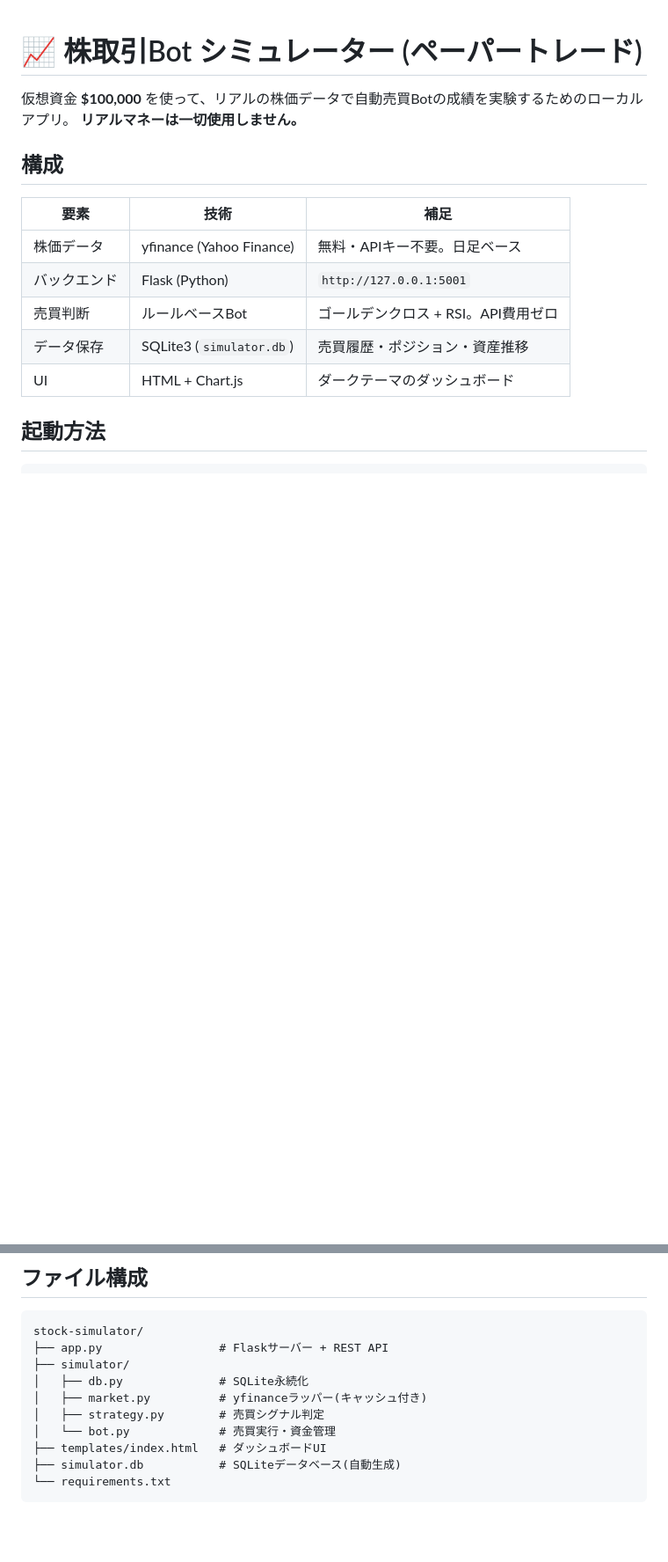
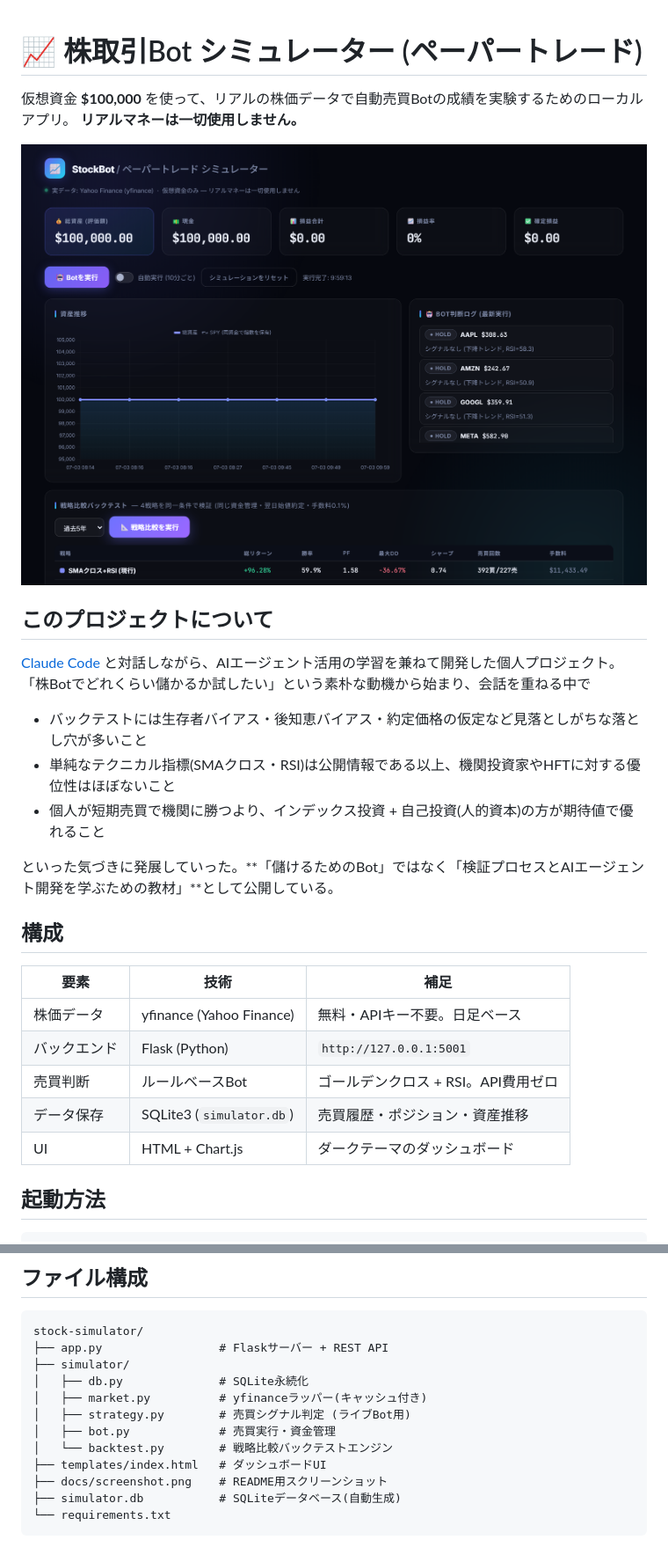
Before and after one commit to soichirocodes/stock-bot-simulator, a Markdown page: README.md, 2 parts joined by grey strips. Shown at 88% size. Rendered like a GitHub page; pictures changed too: docs/screenshot.png (added); blank space fills up the shorter version.

````diff
--- a/README.md
+++ b/README.md
@@ -2,6 +2,19 @@
 
 仮想資金 **$100,000** を使って、リアルの株価データで自動売買Botの成績を実験するためのローカルアプリ。
 **リアルマネーは一切使用しません。**
+
+![dashboard screenshot](docs/screenshot.png)
+
+## このプロジェクトについて
+
+[Claude Code](https://claude.com/claude-code) と対話しながら、AIエージェント活用の学習を兼ねて開発した個人プロジェクト。
+「株Botでどれくらい儲かるか試したい」という素朴な動機から始まり、会話を重ねる中で
+
+- バックテストには生存者バイアス・後知恵バイアス・約定価格の仮定など見落としがちな落とし穴が多いこと
+- 単純なテクニカル指標(SMAクロス・RSI)は公開情報である以上、機関投資家やHFTに対する優位性はほぼないこと
+- 個人が短期売買で機関に勝つより、インデックス投資 + 自己投資(人的資本)の方が期待値で優れること
+
+といった気づきに発展していった。**「儲けるためのBot」ではなく「検証プロセスとAIエージェント開発を学ぶための教材」**として公開している。
 
 ## 構成
 
@@ -67,9 +80,11 @@ stock-simulator/
 ├── simulator/
 │   ├── db.py              # SQLite永続化
 │   ├── market.py          # yfinanceラッパー(キャッシュ付き)
-│   ├── strategy.py        # 売買シグナル判定
-│   └── bot.py             # 売買実行・資金管理
+│   ├── strategy.py        # 売買シグナル判定 (ライブBot用)
+│   ├── bot.py             # 売買実行・資金管理
+│   └── backtest.py        # 戦略比較バックテストエンジン
 ├── templates/index.html   # ダッシュボードUI
+├── docs/screenshot.png    # README用スクリーンショット
 ├── simulator.db           # SQLiteデータベース(自動生成)
 └── requirements.txt
 ```
````
Also changed, not shown: 1 other file.
